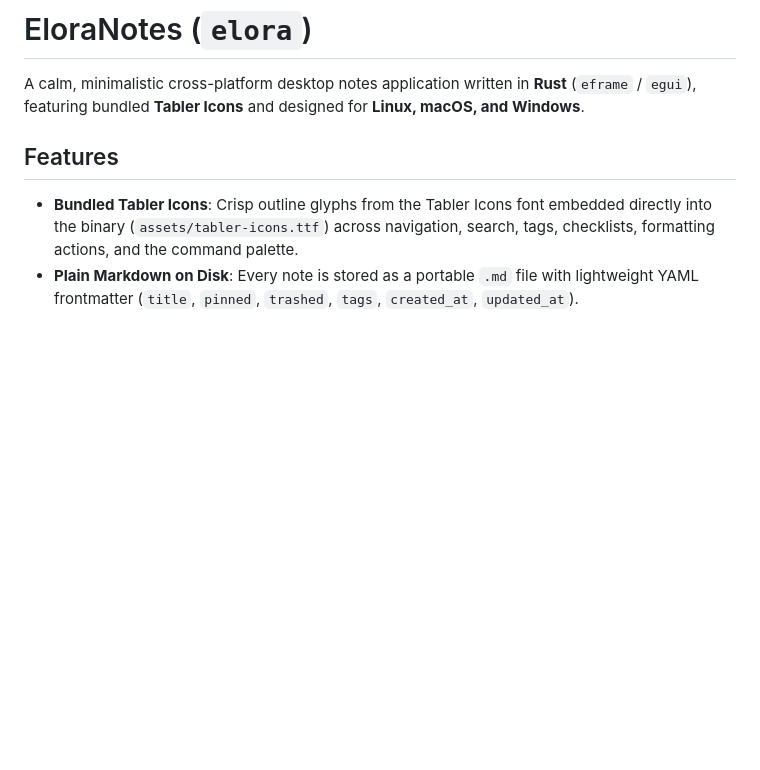
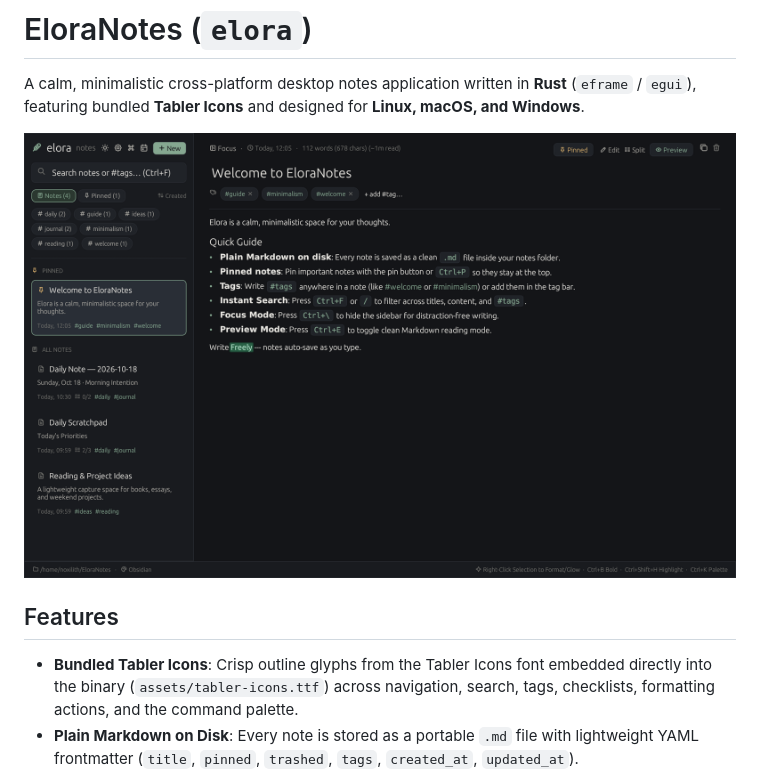
Before and after one commit to noxilith/EloraNotes, a Markdown page: README.md, the part around the change. Drawn GitHub-style; pictures changed too: assets/screenshot.png (added); blank space fills up the shorter version.

Commit message:
Add app screenshot to README

```diff
--- a/README.md
+++ b/README.md
@@ -1,6 +1,8 @@
 # EloraNotes (`elora`)
 
 A calm, minimalistic cross-platform desktop notes application written in **Rust** (`eframe` / `egui`), featuring bundled **Tabler Icons** and designed for **Linux, macOS, and Windows**.
+
+![EloraNotes screenshot](assets/screenshot.png)
 
 ## Features
 
```
